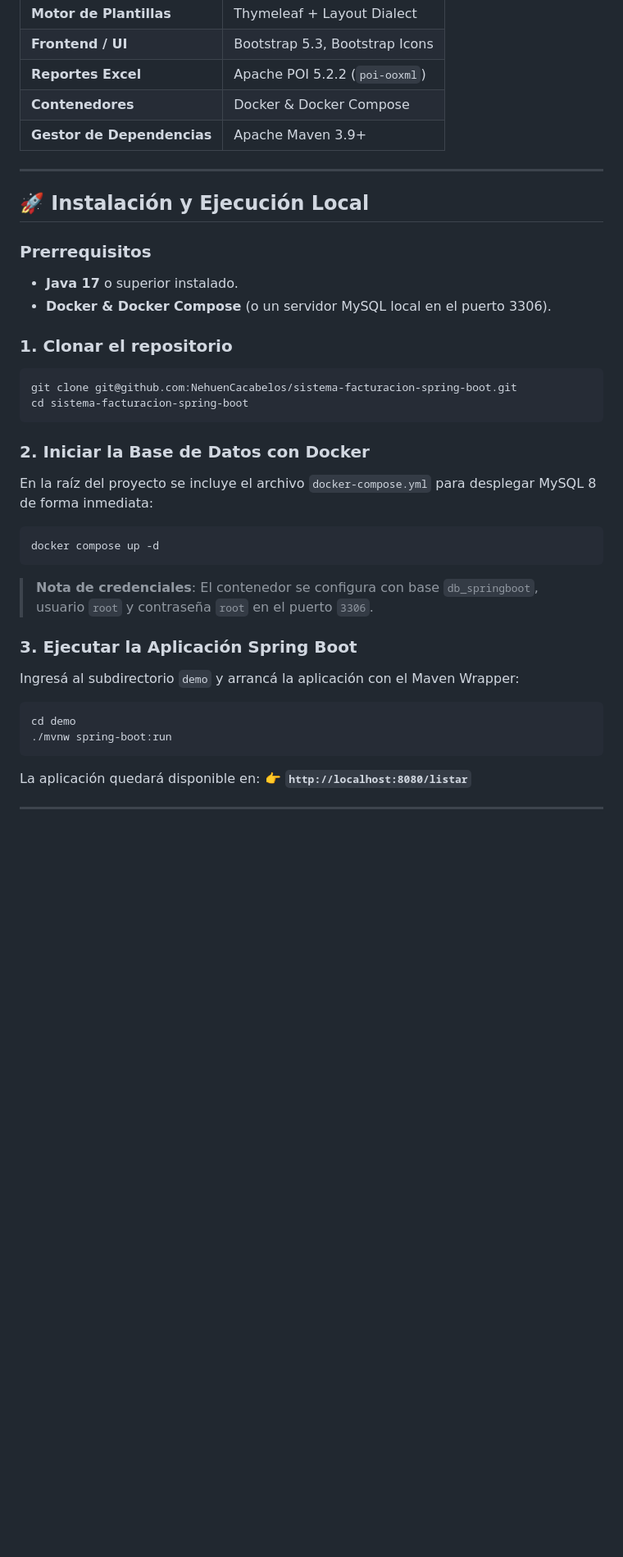
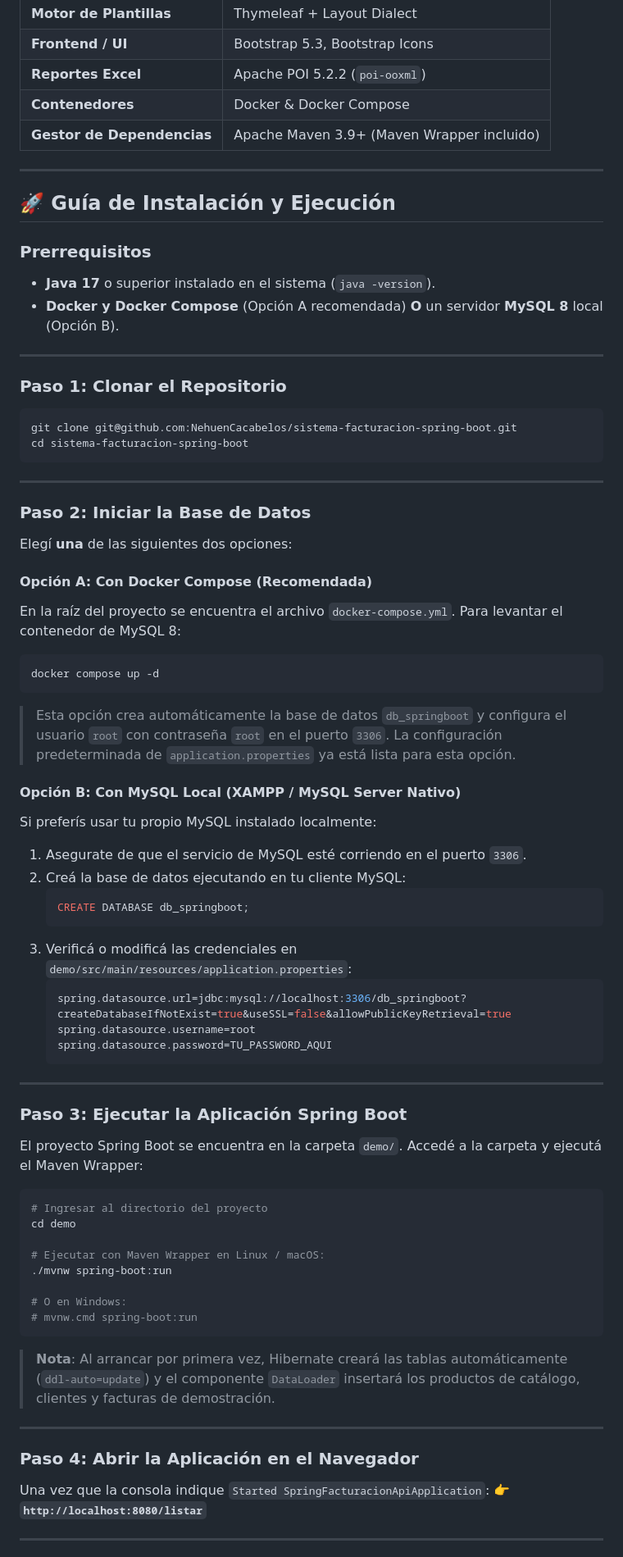
Before and after one commit to NehuenCacabelos/sistema-facturacion-spring-boot, a Markdown page: README.md, the part around one of its changes. Shown at 82% size. Drawn GitHub-style; blank space fills up the shorter version.

````diff
--- a/README.md
+++ b/README.md
@@ -73,37 +77,75 @@ Generación de documentos de hoja de cálculo nativos en el servidor utilizando
 | **Frontend / UI** | Bootstrap 5.3, Bootstrap Icons |
 | **Reportes Excel** | Apache POI 5.2.2 (`poi-ooxml`) |
 | **Contenedores** | Docker & Docker Compose |
-| **Gestor de Dependencias** | Apache Maven 3.9+ |
+| **Gestor de Dependencias** | Apache Maven 3.9+ (Maven Wrapper incluido) |
 
 ---
 
-## 🚀 Instalación y Ejecución Local
+## 🚀 Guía de Instalación y Ejecución
 
 ### Prerrequisitos
-* **Java 17** o superior instalado.
-* **Docker & Docker Compose** (o un servidor MySQL local en el puerto 3306).
+* **Java 17** o superior instalado en el sistema (`java -version`).
+* **Docker y Docker Compose** (Opción A recomendada) **O** un servidor **MySQL 8** local (Opción B).
 
-### 1. Clonar el repositorio
+---
+
+### Paso 1: Clonar el Repositorio
 ```bash
 git clone git@github.com:NehuenCacabelos/sistema-facturacion-spring-boot.git
 cd sistema-facturacion-spring-boot
 ```
 
-### 2. Iniciar la Base de Datos con Docker
-En la raíz del proyecto se incluye el archivo `docker-compose.yml` para desplegar MySQL 8 de forma inmediata:
+---
+
+### Paso 2: Iniciar la Base de Datos
+
+Elegí **una** de las siguientes dos opciones:
+
+#### Opción A: Con Docker Compose (Recomendada)
+En la raíz del proyecto se encuentra el archivo `docker-compose.yml`. Para levantar el contenedor de MySQL 8:
 ```bash
 docker compose up -d
 ```
-> **Nota de credenciales**: El contenedor se configura con base `db_springboot`, usuario `root` y contraseña `root` en el puerto `3306`.
+> Esta opción crea automáticamente la base de datos `db_springboot` y configura el usuario `root` con contraseña `root` en el puerto `3306`. La configuración predeterminada de `application.properties` ya está lista para esta opción.
 
-### 3. Ejecutar la Aplicación Spring Boot
-Ingresá al subdirectorio `demo` y arrancá la aplicación con el Maven Wrapper:
+#### Opción B: Con MySQL Local (XAMPP / MySQL Server Nativo)
+Si preferís usar tu propio MySQL instalado localmente:
+1. Asegurate de que el servicio de MySQL esté corriendo en el puerto `3306`.
+2. Creá la base de datos ejecutando en tu cliente MySQL:
+   ```sql
+   CREATE DATABASE db_springboot;
+   ```
+3. Verificá o modificá las credenciales en `demo/src/main/resources/application.properties`:
+   ```properties
+   spring.datasource.url=jdbc:mysql://localhost:3306/db_springboot?createDatabaseIfNotExist=true&useSSL=false&allowPublicKeyRetrieval=true
+   spring.datasource.username=root
+   spring.datasource.password=TU_PASSWORD_AQUI
+   ```
+
+---
+
+### Paso 3: Ejecutar la Aplicación Spring Boot
+
+El proyecto Spring Boot se encuentra en la carpeta `demo/`. Accedé a la carpeta y ejecutá el Maven Wrapper:
+
 ```bash
+# Ingresar al directorio del proyecto
 cd demo
+
+# Ejecutar con Maven Wrapper en Linux / macOS:
 ./mvnw spring-boot:run
+
+# O en Windows:
+# mvnw.cmd spring-boot:run
 ```
 
-La aplicación quedará disponible en:
+> **Nota**: Al arrancar por primera vez, Hibernate creará las tablas automáticamente (`ddl-auto=update`) y el componente `DataLoader` insertará los productos de catálogo, clientes y facturas de demostración.
+
+---
+
+### Paso 4: Abrir la Aplicación en el Navegador
+
+Una vez que la consola indique `Started SpringFacturacionApiApplication`:
 👉 **`http://localhost:8080/listar`**
 
 ---
````
Also changed, not shown: other parts of README.md (+34 -28 lines), docs/screenshots/06-impresion-factura-pdf.png (added).
